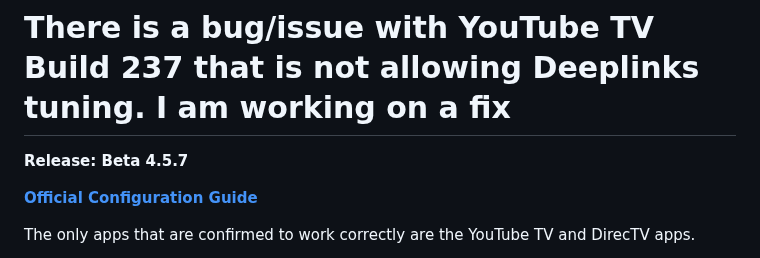
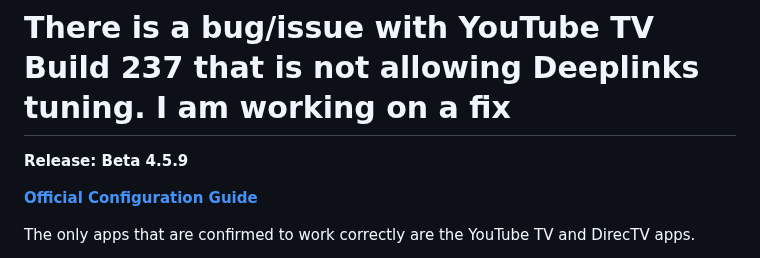
Before and after one commit to nuken/roku-bridge, a Markdown page: README.md, the part around the change. Drawn GitHub-style.

Commit message:
Update README for release 4.5.9

```diff
--- a/README.md
+++ b/README.md
@@ -2,7 +2,7 @@
 
 # There is a bug/issue with YouTube TV Build 237 that is not allowing Deeplinks tuning. I am working on a fix
 
-**Release: Beta 4.5.7**
+**Release: Beta 4.5.9**
 
 [**Official Configuration Guide**](https://tuner.ct.ws)
 
```
